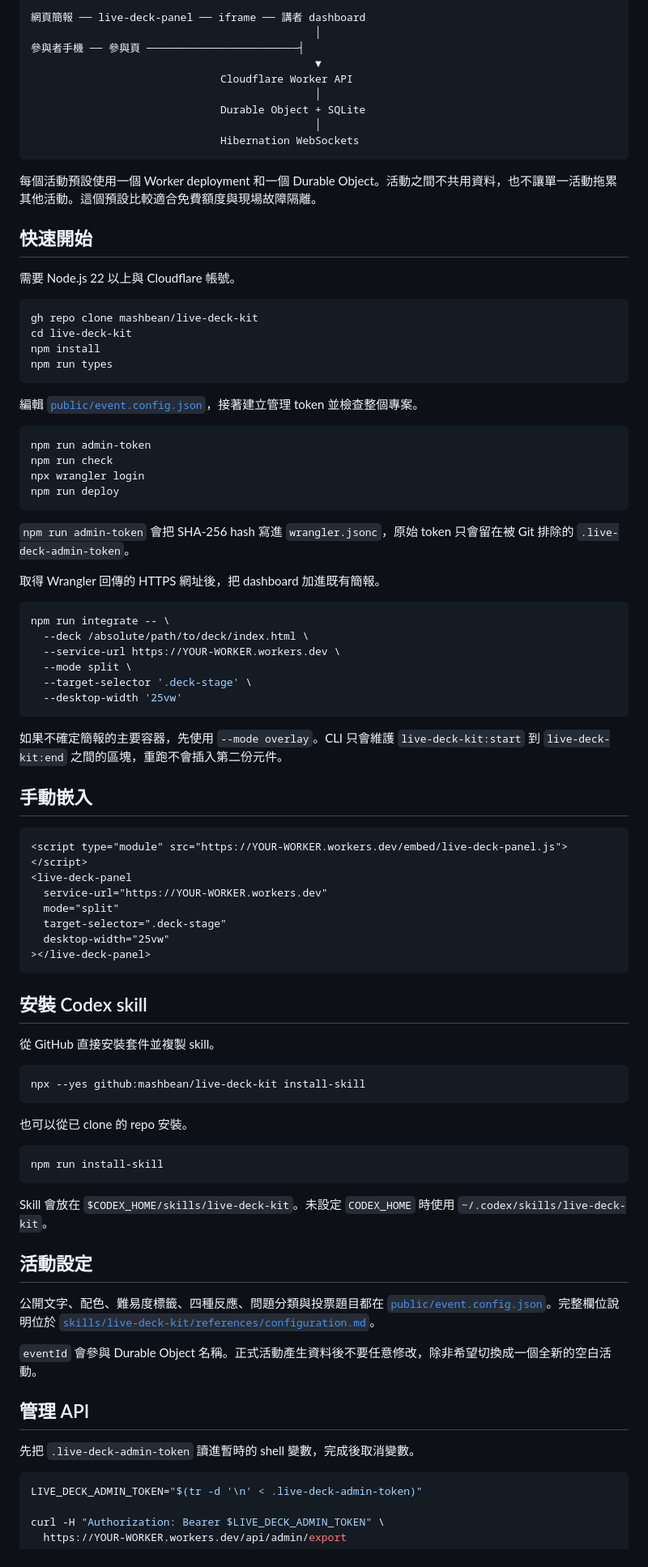
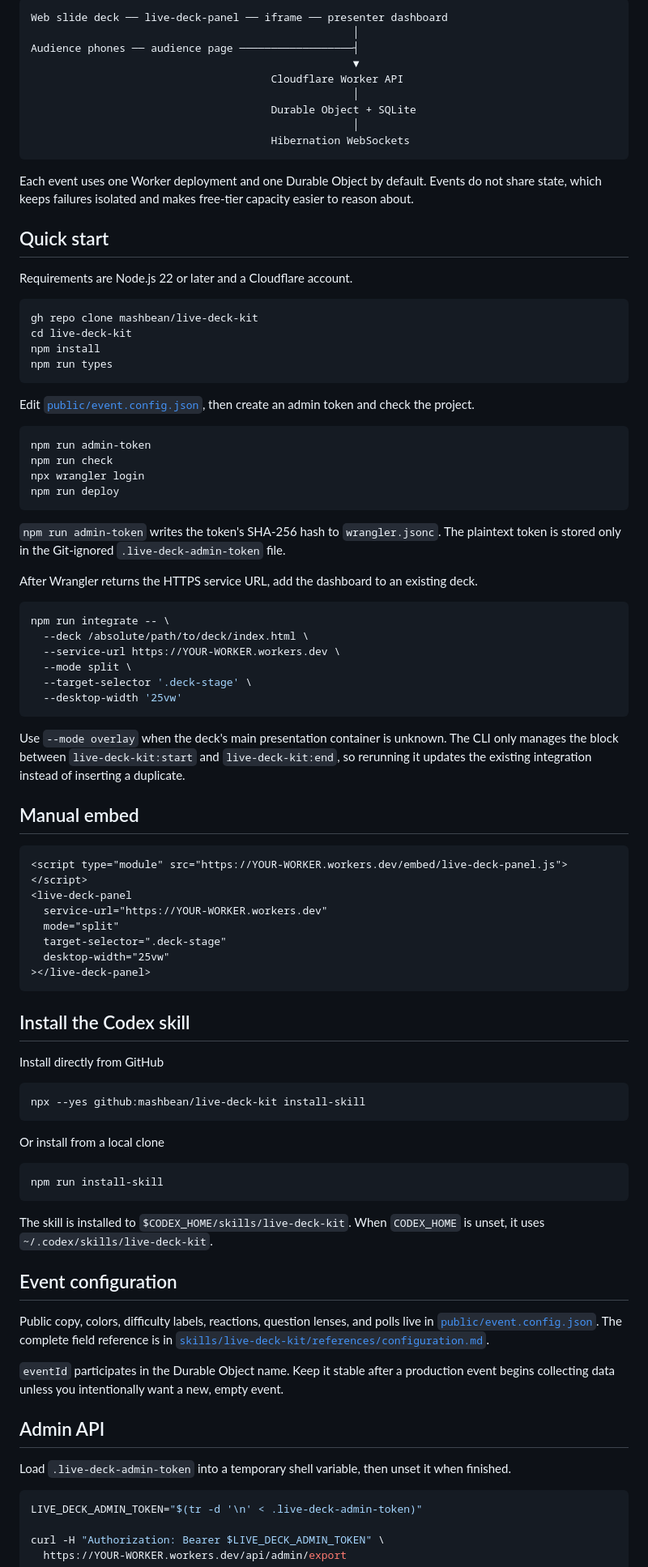
Before and after one commit to mashbean/call-in, a Markdown page: README.md, the part around one of its changes. Shown at 81% size. Drawn GitHub-style.

````diff
--- a/README.md
+++ b/README.md
@@ -29,21 +35,21 @@ Skill 會依序設定活動、部署即時服務、嵌入簡報、測試手機
 
 ```text
-網頁簡報 ── live-deck-panel ── iframe ── 講者 dashboard
-                                             │
-參與者手機 ── 參與頁 ────────────────────────┤
-                                             ▼
-                              Cloudflare Worker API
-                                             │
-                              Durable Object + SQLite
-                                             │
-                              Hibernation WebSockets
+Web slide deck ── live-deck-panel ── iframe ── presenter dashboard
+                                                   │
+Audience phones ── audience page ──────────────────┤
+                                                   ▼
+                                      Cloudflare Worker API
+                                                   │
+                                      Durable Object + SQLite
+                                                   │
+                                      Hibernation WebSockets
 ```
 
-每個活動預設使用一個 Worker deployment 和一個 Durable Object。活動之間不共用資料，也不讓單一活動拖累其他活動。這個預設比較適合免費額度與現場故障隔離。
+Each event uses one Worker deployment and one Durable Object by default. Events do not share state, which keeps failures isolated and makes free-tier capacity easier to reason about.
 
-## 快速開始
+## Quick start
 
-需要 Node.js 22 以上與 Cloudflare 帳號。
+Requirements are Node.js 22 or later and a Cloudflare account.
 
 ```bash
 gh repo clone mashbean/live-deck-kit
@@ -52,7 +58,7 @@ npm install
 npm run types
 ```
 
-編輯 [`public/event.config.json`](./public/event.config.json)，接著建立管理 token 並檢查整個專案。
+Edit [`public/event.config.json`](./public/event.config.json), then create an admin token and check the project.
 
 ```bash
 npm run admin-token
@@ -61,9 +67,9 @@ npx wrangler login
 npm run deploy
 ```
 
-`npm run admin-token` 會把 SHA-256 hash 寫進 `wrangler.jsonc`，原始 token 只會留在被 Git 排除的 `.live-deck-admin-token`。
+`npm run admin-token` writes the token's SHA-256 hash to `wrangler.jsonc`. The plaintext token is stored only in the Git-ignored `.live-deck-admin-token` file.
 
-取得 Wrangler 回傳的 HTTPS 網址後，把 dashboard 加進既有簡報。
+After Wrangler returns the HTTPS service URL, add the dashboard to an existing deck.
 
 ```bash
 npm run integrate -- \
@@ -74,9 +80,9 @@ npm run integrate -- \
   --desktop-width '25vw'
 ```
 
-如果不確定簡報的主要容器，先使用 `--mode overlay`。CLI 只會維護 `live-deck-kit:start` 到 `live-deck-kit:end` 之間的區塊，重跑不會插入第二份元件。
+Use `--mode overlay` when the deck's main presentation container is unknown. The CLI only manages the block between `live-deck-kit:start` and `live-deck-kit:end`, so rerunning it updates the existing integration instead of inserting a duplicate.
 
-## 手動嵌入
+## Manual embed
 
 ```html
 <script type="module" src="https://YOUR-WORKER.workers.dev/embed/live-deck-panel.js"></script>
@@ -88,31 +94,31 @@ npm run integrate -- \
 ></live-deck-panel>
 ```
 
-## 安裝 Codex skill
+## Install the Codex skill
 
-從 GitHub 直接安裝套件並複製 skill。
+Install directly from GitHub
 
 ```bash
 npx --yes github:mashbean/live-deck-kit install-skill
 ```
 
-也可以從已 clone 的 repo 安裝。
+Or install from a local clone
 
 ```bash
 npm run install-skill
 ```
 
-Skill 會放在 `$CODEX_HOME/skills/live-deck-kit`。未設定 `CODEX_HOME` 時使用 `~/.codex/skills/live-deck-kit`。
+The skill is installed to `$CODEX_HOME/skills/live-deck-kit`. When `CODEX_HOME` is unset, it uses `~/.codex/skills/live-deck-kit`.
 
-## 活動設定
+## Event configuration
 
-公開文字、配色、難易度標籤、四種反應、問題分類與投票題目都在 [`public/event.config.json`](./public/event.config.json)。完整欄位說明位於 [`skills/live-deck-kit/references/configuration.md`](./skills/live-deck-kit/references/configuration.md)。
+Public copy, colors, difficulty labels, reactions, question lenses, and polls live in [`public/event.config.json`](./public/event.config.json). The complete field reference is in [`skills/live-deck-kit/references/configuration.md`](./skills/live-deck-kit/references/configuration.md).
 
-`eventId` 會參與 Durable Object 名稱。正式活動產生資料後不要任意修改，除非希望切換成一個全新的空白活動。
+`eventId` participates in the Durable Object name. Keep it stable after a production event begins collecting data unless you intentionally want a new, empty event.
 
-## 管理 API
+## Admin API
 
-先把 `.live-deck-admin-token` 讀進暫時的 shell 變數，完成後取消變數。
+Load `.live-deck-admin-token` into a temporary shell variable, then unset it when finished.
 
 ```bash
 LIVE_DECK_ADMIN_TOKEN="$(tr -d '\n' < .live-deck-admin-token)"
````
Also changed, not shown: other parts of README.md (+35 -29 lines), skills/live-deck-kit/SKILL.md (+1 -1 lines), docs/demo-audience.jpg (added), docs/demo-presenter.jpg (added), 13 other files.
